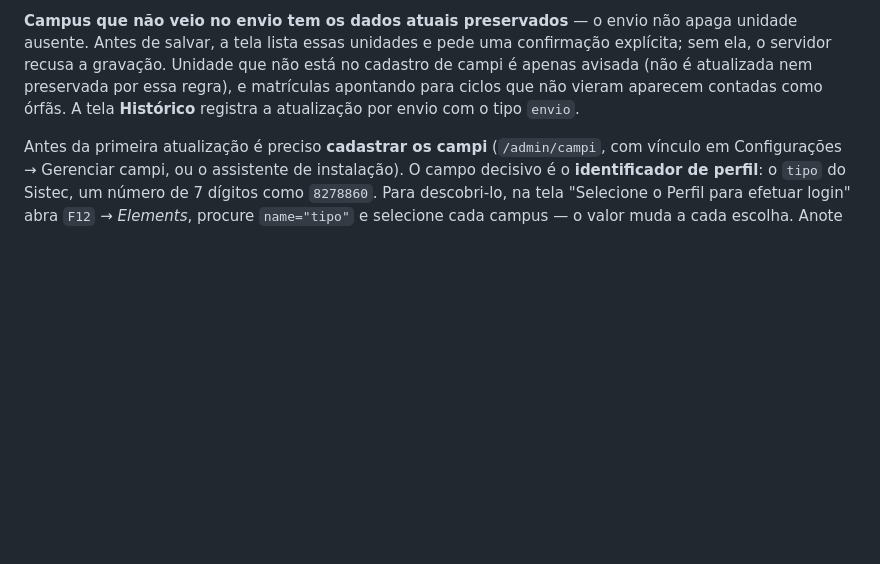
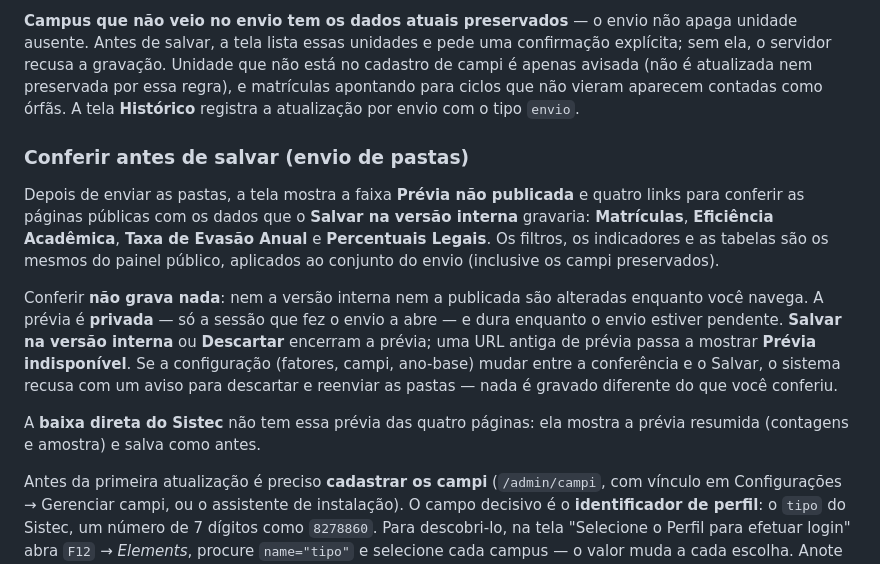
Before and after one commit to fabiodinizrossi/CalcSISTEC, a Markdown page: README.md, the part around the change. GitHub-like rendering; blank space fills up the shorter version.

Commit message:
docs: descreve a prévia das páginas antes de salvar
Documenta que, após enviar as pastas, as quatro páginas públicas podem ser
conferidas (faixa "Prévia não publicada"), que conferir não grava a versão
interna nem a publicada e que Salvar/Descartar encerram a prévia. Deixa claro
que a baixa direta do Sistec não tem essa prévia.

Co-Authored-By: Claude Sonnet 5 <noreply@anthropic.com>

```diff
--- a/README.md
+++ b/README.md
@@ -121,6 +121,26 @@ campi é apenas avisada (não é atualizada nem preservada por essa regra), e ma
 apontando para ciclos que não vieram aparecem contadas como órfãs. A tela **Histórico**
 registra a atualização por envio com o tipo `envio`.
 
+### Conferir antes de salvar (envio de pastas)
+
+Depois de enviar as pastas, a tela mostra a faixa **Prévia não publicada** e quatro
+links para conferir as páginas públicas com os dados que o **Salvar na versão
+interna** gravaria: **Matrículas**, **Eficiência Acadêmica**, **Taxa de Evasão
+Anual** e **Percentuais Legais**. Os filtros, os indicadores e as tabelas são os
+mesmos do painel público, aplicados ao conjunto do envio (inclusive os campi
+preservados).
+
+Conferir **não grava nada**: nem a versão interna nem a publicada são alteradas
+enquanto você navega. A prévia é **privada** — só a sessão que fez o envio a
+abre — e dura enquanto o envio estiver pendente. **Salvar na versão interna** ou
+**Descartar** encerram a prévia; uma URL antiga de prévia passa a mostrar
+**Prévia indisponível**. Se a configuração (fatores, campi, ano-base) mudar entre
+a conferência e o Salvar, o sistema recusa com um aviso para descartar e reenviar
+as pastas — nada é gravado diferente do que você conferiu.
+
+A **baixa direta do Sistec** não tem essa prévia das quatro páginas: ela mostra a
+prévia resumida (contagens e amostra) e salva como antes.
+
 Antes da primeira atualização é preciso **cadastrar os campi** (`/admin/campi`, com
 vínculo em Configurações → Gerenciar campi, ou o assistente de instalação). O campo decisivo é o
 **identificador de perfil**: o `tipo` do Sistec, um número de 7 dígitos como
```
Also changed, not shown: 1 other file.
